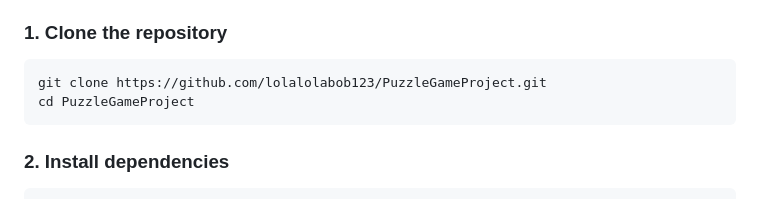
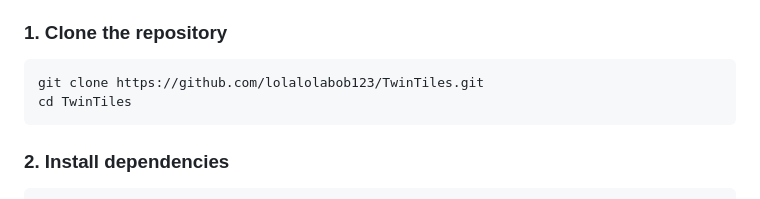
Before and after one commit to lolalolabob123/PuzzleGameProject, a Markdown page: README.md, the part around the change. GitHub-like rendering.

````diff
--- a/README.md
+++ b/README.md
@@ -157,8 +157,8 @@ The exact structure may change as the project develops, but the application sepa
 ### 1. Clone the repository
 
 ```bash
-git clone https://github.com/lolalolabob123/PuzzleGameProject.git
-cd PuzzleGameProject
+git clone https://github.com/lolalolabob123/TwinTiles.git
+cd TwinTiles
 ```
 
 ### 2. Install dependencies
````
